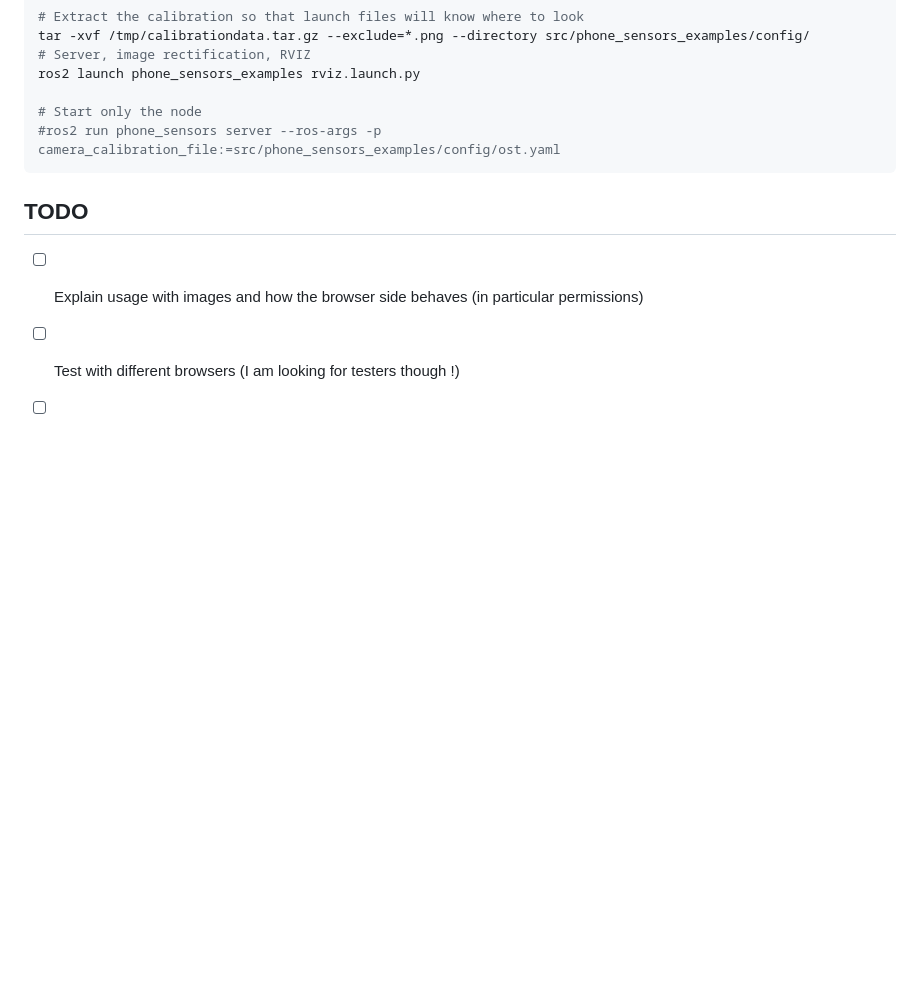
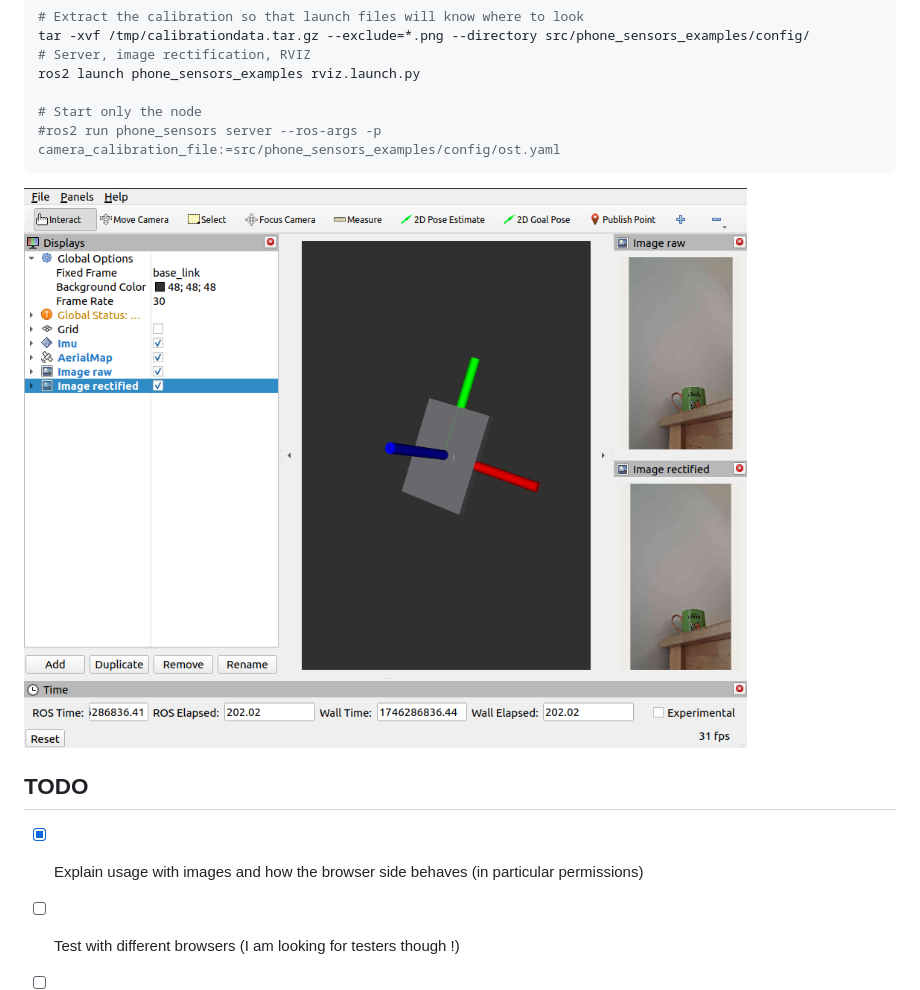
Before and after one commit to vtalpaert/ros2-phone-sensors, a Markdown page: README.md, the part around one of its changes. GitHub-like rendering; pictures changed too: docs/rviz_example.png (added); blank space fills up the shorter version.

Commit message:
add documentation images

````diff
--- a/README.md
+++ b/README.md
@@ -87,9 +100,11 @@ ros2 launch phone_sensors_examples rviz.launch.py
 #ros2 run phone_sensors server --ros-args -p camera_calibration_file:=src/phone_sensors_examples/config/ost.yaml
 ```
 
+![RVIZ example](docs/rviz_example.png)
+
 ## TODO
 
-- [ ] Explain usage with images and how the browser side behaves (in particular permissions)
+- [x] Explain usage with images and how the browser side behaves (in particular permissions)
 - [ ] Test with different browsers (I am looking for testers though !)
 - [ ] Document server files
 - [x] Publish [TimeReference](https://docs.ros2.org/foxy/api/sensor_msgs/msg/TimeReference.html)
````
Also changed, not shown: other parts of README.md (+14 -1 lines), docs/webpage_firefox_front_cam.jpg (added), docs/webpage_firefox_permission_request_fr.jpg (added), docs/webpage_firefox_test_video.jpg (added), docs/webpage_firefox_unknown_certificate_fr.jpg (added).
